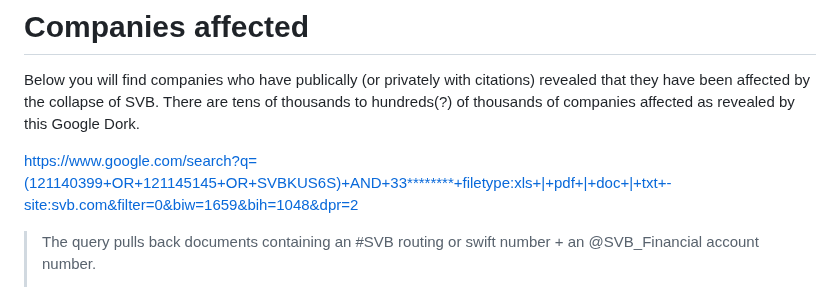
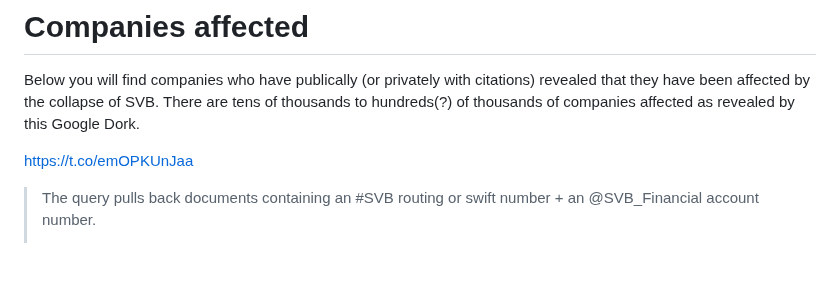
Before and after one commit to ghuntley/affectedbysvbornot.com, a Markdown page: index.md, the part around the change. Drawn GitHub-style; blank space fills up the shorter version.

```diff
--- a/index.md
+++ b/index.md
@@ -18,7 +18,7 @@ Contribute to the project via [https://github.com/ghuntley/affectedbysvbornot.co
 
 Below you will find companies who have publically (or privately with citations) revealed that they have been affected by the collapse of SVB. There are tens of thousands to hundreds(?) of thousands of companies affected as revealed by this Google Dork.
 
-[https://www.google.com/search?q=(121140399+OR+121145145+OR+SVBKUS6S)+AND+33********+filetype:xls+|+pdf+|+doc+|+txt+-site:svb.com&filter=0&biw=1659&bih=1048&dpr=2](https://www.google.com/search?q=(121140399+OR+121145145+OR+SVBKUS6S)+AND+33********+filetype:xls+|+pdf+|+doc+|+txt+-site:svb.com&filter=0&biw=1659&bih=1048&dpr=2)
+[https://t.co/emOPKUnJaa](https://t.co/emOPKUnJaa)
 
 >
 > The query pulls back documents containing an #SVB routing or swift number + an @SVB_Financial account number.
```
